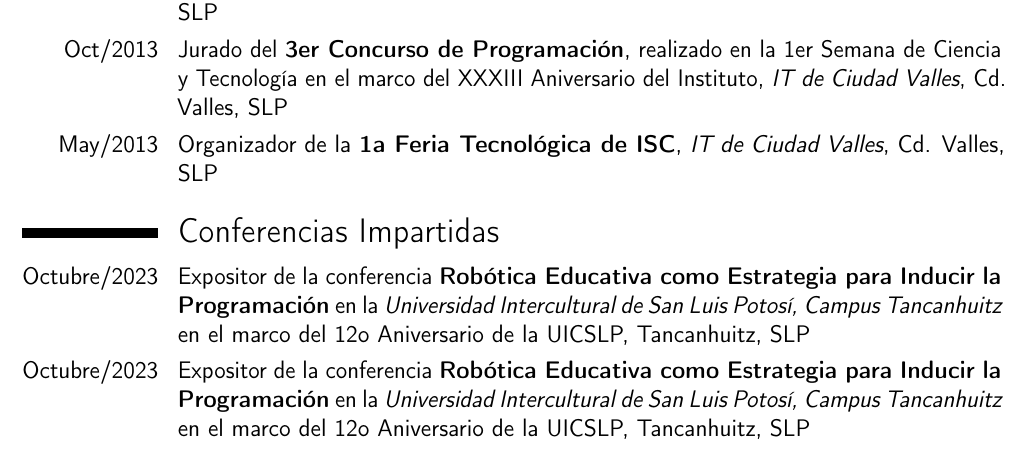
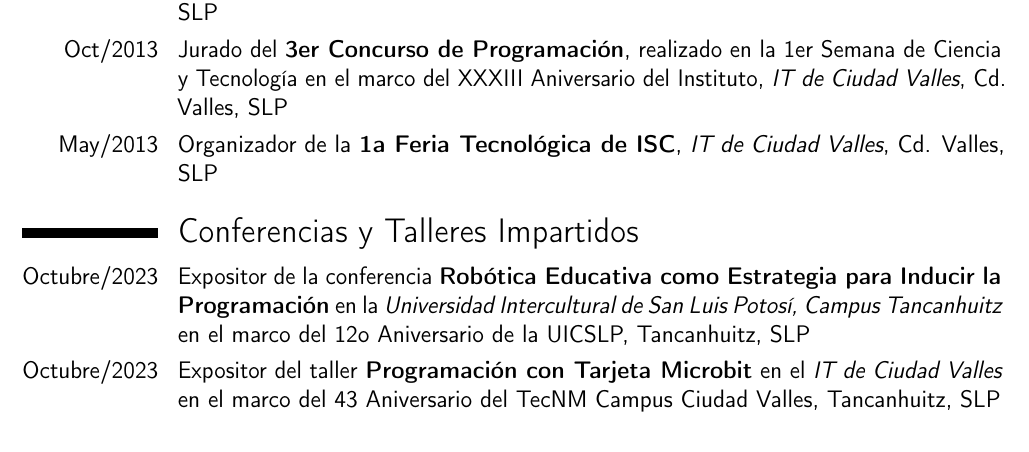
Before and after one commit to j2deme/CV, a LaTeX CV (CV-Jaime.tex): part of page 8 of 11, cut so that both start at the same text. Compiled offline with pdfLaTeX.

Commit message:
➕ Agrega conferencia Microbit

```diff
--- a/CV-Jaime.tex
+++ b/CV-Jaime.tex
@@ -195,9 +195,9 @@
 %\cvitem{Septiembre 2009}{Participante en el \textbf{XXIV Evento Nacional de Creatividad -- Fase Regional Zona II}, \textit{IT de Piedras Negras}, Piedras Negras, Coahuila.}
 %\cvitem{Junio 2009}{Participante en el \textbf{XXIV Evento Nacional de Creatividad -- Fase Local}, obteniendo 2o lugar, \textit{IT de Ciudad Valles}, Cd. Valles, SLP}
 
-\section{Conferencias Impartidas}
+\section{Conferencias y Talleres Impartidos}
 \cvline{Octubre/2023}{Expositor de la conferencia \textbf{Robótica Educativa como Estrategia para Inducir la Programación} en la \textit{Universidad Intercultural de San Luis Potosí, Campus Tancanhuitz} en el marco del 12o Aniversario de la UICSLP, Tancanhuitz, SLP}
-\cvline{Octubre/2023}{Expositor de la conferencia \textbf{Robótica Educativa como Estrategia para Inducir la Programación} en la \textit{Universidad Intercultural de San Luis Potosí, Campus Tancanhuitz} en el marco del 12o Aniversario de la UICSLP, Tancanhuitz, SLP}
+\cvline{Octubre/2023}{Expositor del taller \textbf{Programación con Tarjeta Microbit} en el \textit{IT de Ciudad Valles} en el marco del 43 Aniversario del TecNM Campus Ciudad Valles, Tancanhuitz, SLP}
 \cvline{Abr/2023}{Expositor de la conferencia \textbf{Big Data y su Importancia en la Toma de Decisiones} en el \textit{ITS de San Andrés Tuxtla} en el marco del 8o Ciclo de Conferencias de Ciencias Básicas: Pilar de la Ingeniería, San Andrés Tuxtla, VER}
 \cvline{Jul/2021}{Expositor de la conferencia \textbf{Tendencias Futuras de Páginas Web} en el \textit{Colegio de Educación Profesional Técnica del Estado de San Luis Potosí Plantel Ciudad Valles 044}, Cd. Valles, SLP}
 \cvline{Jun/2016}{Expositor de la ponencia \textbf{Seguridad en el uso de aplicaciones móviles y de escritorio} en el marco del 3er Congreso Estatal Intercultural "Hacia una Seguridad Económica con Sentido Humano" en la \textit{Universidad Intercultural de San Luis Potosí, Campus Cerritos}, Cerritos, SLP}
```
Also changed, not shown: CV-Jaime.tex (2 more changed lines).
